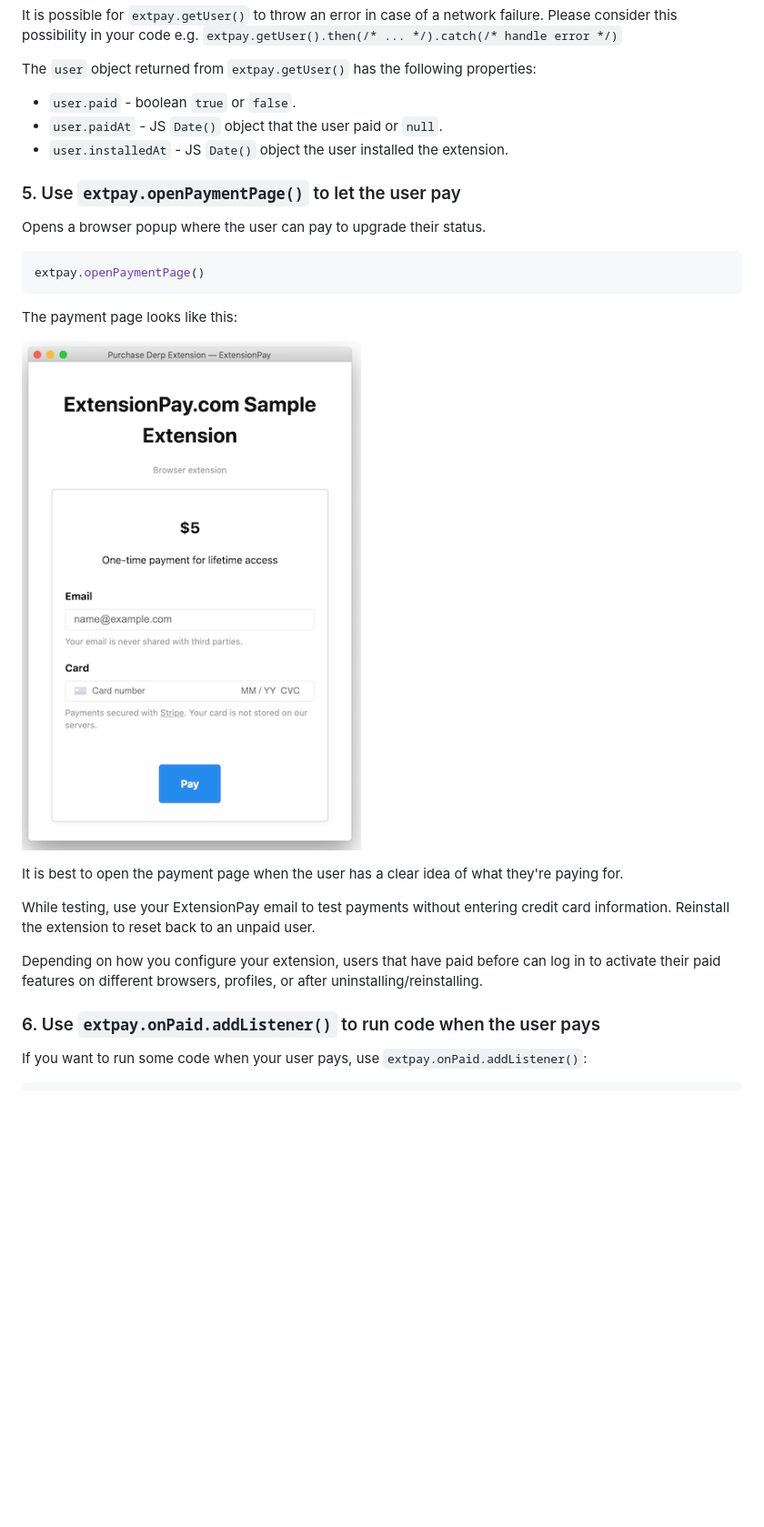
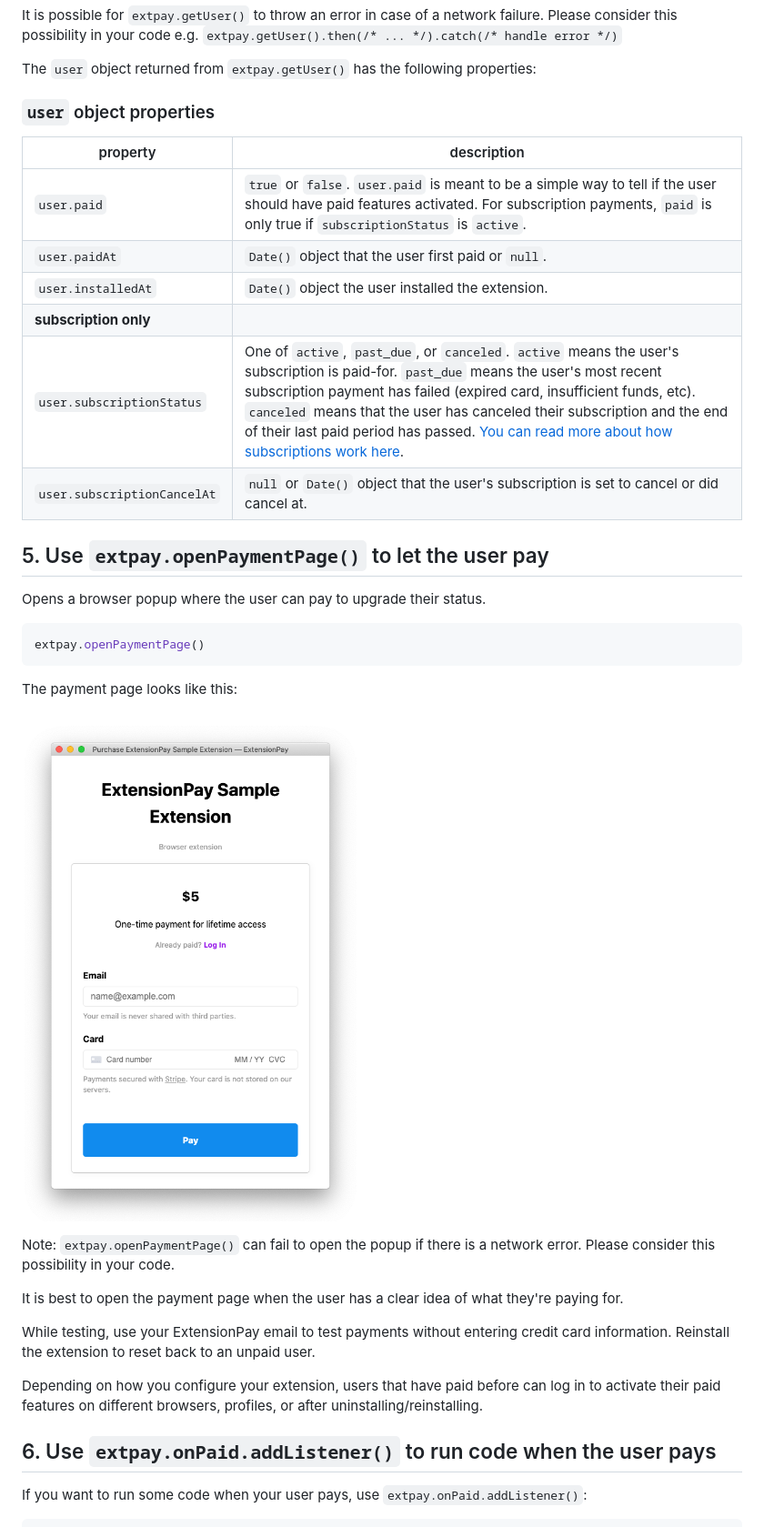
Before and after one commit to Glench/ExtPay, a Markdown page: README.md, the part around the change printed below. Shown: that part at 91% size. GitHub-like rendering; pictures changed too: docs/popup_screenshot.png (added), popup_screenshot.png (deleted); blank space fills up the shorter version.

Commit message:
2.1 - subscription payment support

````diff
--- a/README.md
+++ b/README.md
@@ -87,12 +96,17 @@ It is possible for `extpay.getUser()` to throw an error in case of a network fai
 
 The `user` object returned from `extpay.getUser()` has the following properties:
 
-* `user.paid` - boolean `true` or `false`.
-* `user.paidAt` - JS `Date()` object that the user paid or `null`.
-* `user.installedAt` - JS `Date()` object the user installed the extension.
+### `user` object properties
+| property | description |
+| --- | --- |
+| `user.paid` | `true` or `false`. `user.paid` is meant to be a simple way to tell if the user should have paid features activated. For subscription payments, `paid` is only true if `subscriptionStatus` is `active`. |
+| `user.paidAt` | `Date()` object that the user first paid or `null`.|
+| `user.installedAt` | `Date()` object the user installed the extension. |
+| **subscription only**| |
+| `user.subscriptionStatus` | One of `active`, `past_due`, or `canceled`. `active` means the user's subscription is paid-for. `past_due` means the user's most recent subscription payment has failed (expired card, insufficient funds, etc). `canceled` means that the user has canceled their subscription and the end of their last paid period has passed. [You can read more about how subscriptions work here](/docs/how_subscriptions_work.md). |
+| `user.subscriptionCancelAt` | `null` or `Date()` object that the user's subscription is set to cancel or did cancel at. |
 
-
-### 5. Use `extpay.openPaymentPage()` to let the user pay
+## 5. Use `extpay.openPaymentPage()` to let the user pay
 
 Opens a browser popup where the user can pay to upgrade their status.
 ```js
@@ -100,7 +114,9 @@ extpay.openPaymentPage()
 ```
 The payment page looks like this:
 
-![popup screenshot](popup_screenshot.png)
+![popup screenshot](docs/popup_screenshot.png)
+
+Note: `extpay.openPaymentPage()` can fail to open the popup if there is a network error. Please consider this possibility in your code.
 
 It is best to open the payment page when the user has a clear idea of what they're paying for.
 
@@ -109,7 +125,7 @@ While testing, use your ExtensionPay email to test payments without entering cre
 Depending on how you configure your extension, users that have paid before can log in to activate their paid features on different browsers, profiles, or after uninstalling/reinstalling.
 
 
-### 6. Use `extpay.onPaid.addListener()` to run code when the user pays
+## 6. Use `extpay.onPaid.addListener()` to run code when the user pays
 
 If you want to run some code when your user pays, use `extpay.onPaid.addListener()`:
 
````
Also changed, not shown: other parts of README.md (+27 -5 lines), docs/how_subscriptions_work.md (added, +85 -0 lines), docs/recommended_stripe_billing_settings.png (added), docs/stripe_failed_payments_settings_screenshot.png (added), docs/subscription_management_screenshot.png (added), 6 other files.
